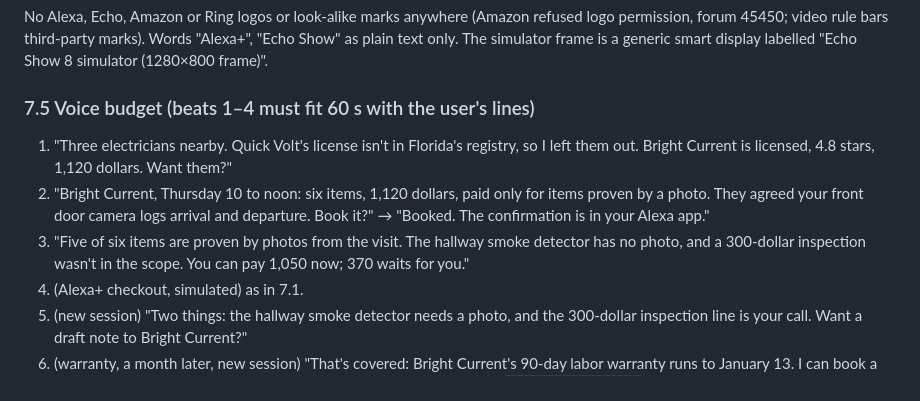
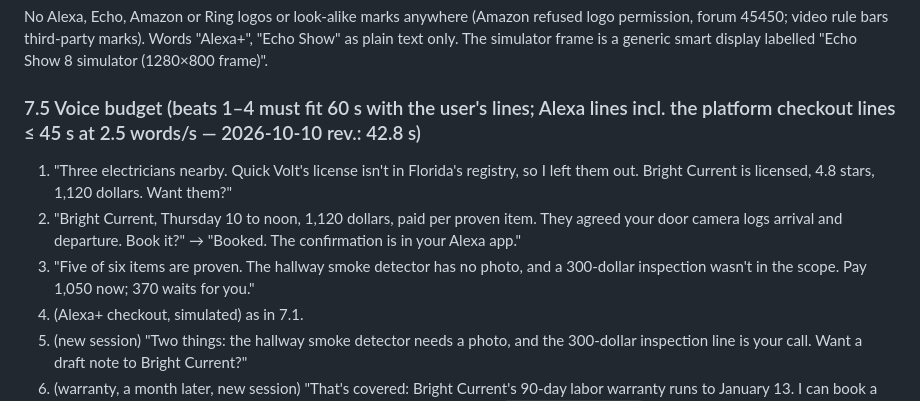
Before and after one commit to retailbox-automation/proof-before-pay, a Markdown page: docs/SPEC.md, the part around the change. Rendered like a GitHub page.

Commit message:
Spec 7.5: shorter lines for beats 2 and 3; budget counts the platform checkout lines too (42.8 s)

```diff
--- a/docs/SPEC.md
+++ b/docs/SPEC.md
@@ -129,10 +129,10 @@ The Home Services SPI documents `ListProfessionals` for Browse-and-Choose and `C
 ### 7.4 Brands
 No Alexa, Echo, Amazon or Ring logos or look-alike marks anywhere (Amazon refused logo permission, forum 45450; video rule bars third-party marks). Words "Alexa+", "Echo Show" as plain text only. The simulator frame is a generic smart display labelled "Echo Show 8 simulator (1280×800 frame)".
 
-### 7.5 Voice budget (beats 1–4 must fit 60 s with the user's lines)
+### 7.5 Voice budget (beats 1–4 must fit 60 s with the user's lines; Alexa lines incl. the platform checkout lines ≤ 45 s at 2.5 words/s — 2026-10-10 rev.: 42.8 s)
 1. "Three electricians nearby. Quick Volt's license isn't in Florida's registry, so I left them out. Bright Current is licensed, 4.8 stars, 1,120 dollars. Want them?"
-2. "Bright Current, Thursday 10 to noon: six items, 1,120 dollars, paid only for items proven by a photo. They agreed your front door camera logs arrival and departure. Book it?" → "Booked. The confirmation is in your Alexa app."
-3. "Five of six items are proven by photos from the visit. The hallway smoke detector has no photo, and a 300-dollar inspection wasn't in the scope. You can pay 1,050 now; 370 waits for you."
+2. "Bright Current, Thursday 10 to noon, 1,120 dollars, paid per proven item. They agreed your door camera logs arrival and departure. Book it?" → "Booked. The confirmation is in your Alexa app."
+3. "Five of six items are proven. The hallway smoke detector has no photo, and a 300-dollar inspection wasn't in the scope. Pay 1,050 now; 370 waits for you."
 4. (Alexa+ checkout, simulated) as in 7.1.
 5. (new session) "Two things: the hallway smoke detector needs a photo, and the 300-dollar inspection line is your call. Want a draft note to Bright Current?"
 6. (warranty, a month later, new session) "That's covered: Bright Current's 90-day labor warranty runs to January 13. I can book a free return visit with the original scope and photos attached." — tool `warranty_callback` (sandbox booking at $0.00, evidence attached). Added under the owner's "do everything" instruction of 2026-10-10; both independent reviews recommended it (internal review notes, not published). Recurring services stay out of the demo (one README line only).
```
